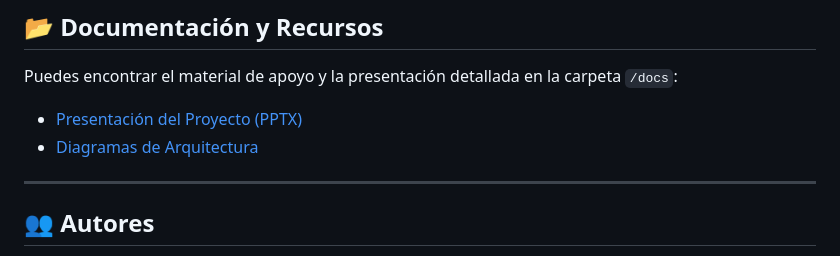
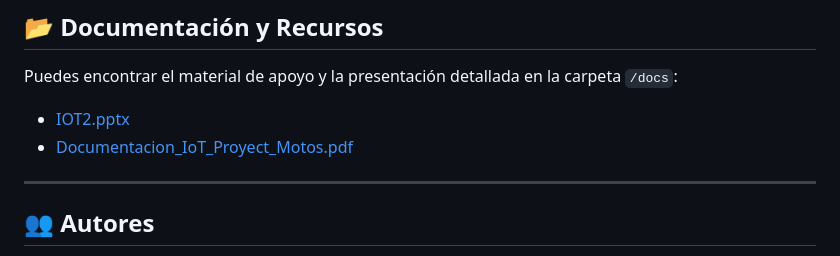
Before and after one commit to HARUSITA/IoT_Proyect, a Markdown page: Readme.md, the part around the change. Drawn GitHub-style.

```diff
--- a/Readme.md
+++ b/Readme.md
@@ -88,8 +88,8 @@ node app.js
 ## 📂 Documentación y Recursos
 Puedes encontrar el material de apoyo y la presentación detallada en la carpeta `/docs`:
 
-* [Presentación del Proyecto (PPTX)](./docs/IOT2.pptx)
-* [Diagramas de Arquitectura](./docs/)
+* [IOT2.pptx](./docs/IOT2.pptx)
+* [Documentacion_IoT_Proyect_Motos.pdf](./docs/Documentacion_IoT_Proyect_Motos.pdf)
 
 ---
 
```
